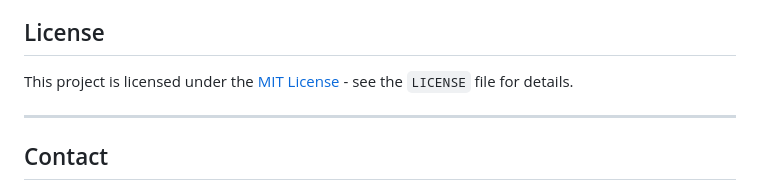
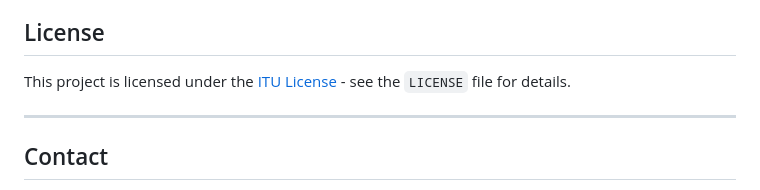
Before and after one commit to abozten/BLG317E2024Understat, a Markdown page: README.md, the part around the change printed below. Drawn GitHub-style.

```diff
--- a/README.md
+++ b/README.md
@@ -122,7 +122,7 @@ Contributions are welcome! To contribute:
 
 ## License
 
-This project is licensed under the [MIT License](LICENSE) - see the `LICENSE` file for details.
+This project is licensed under the [ITU License](LICENSE) - see the `LICENSE` file for details.
 
 ---
 ## Contact
```
Also changed, not shown: other parts of README.md (+1 -1 lines).
